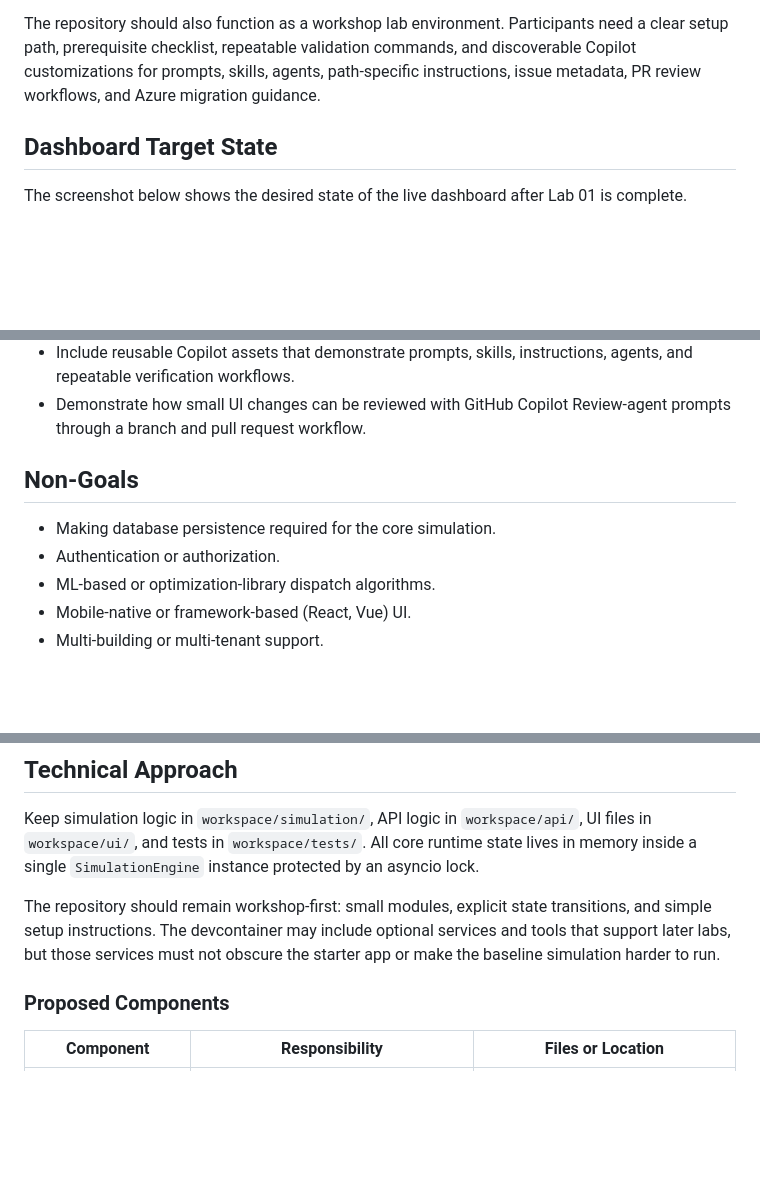
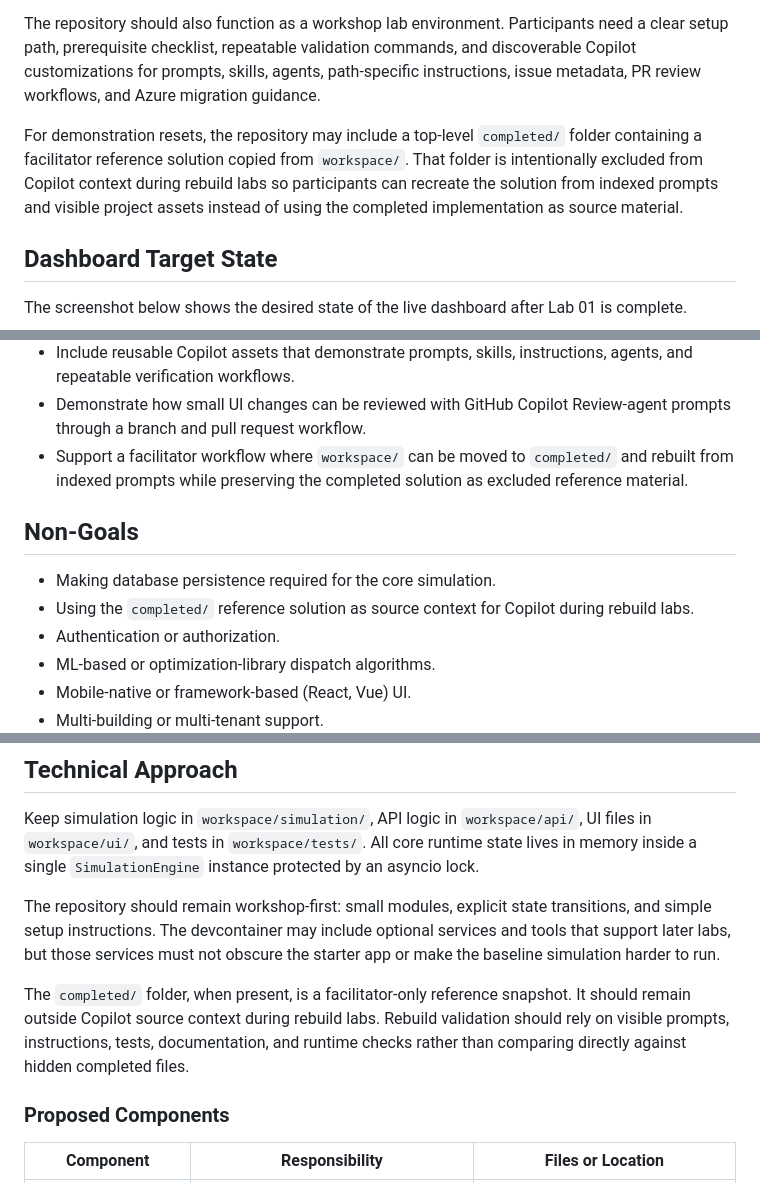
Before and after one commit to ms-mfg-community/ghcp-elevator-dispatch, a Markdown page: docs/prd-elevator-dispatch.md, 3 parts joined by grey strips. GitHub-like rendering; blank space fills up the shorter version.

```diff
--- a/docs/prd-elevator-dispatch.md
+++ b/docs/prd-elevator-dispatch.md
@@ -22,6 +22,11 @@ communication, simple scheduling heuristics, database-backed event logging, and
 The repository should also function as a workshop lab environment. Participants need a clear setup path, prerequisite
 checklist, repeatable validation commands, and discoverable Copilot customizations for prompts, skills, agents,
 path-specific instructions, issue metadata, PR review workflows, and Azure migration guidance.
+
+For demonstration resets, the repository may include a top-level `completed/` folder containing a facilitator reference
+solution copied from `workspace/`. That folder is intentionally excluded from Copilot context during rebuild labs so
+participants can recreate the solution from indexed prompts and visible project assets instead of using the completed
+implementation as source material.
 
 ## Dashboard Target State
 
@@ -98,10 +103,13 @@ can extend in subsequent lab steps.
   workflows.
 - Demonstrate how small UI changes can be reviewed with GitHub Copilot Review-agent prompts through a branch and pull
   request workflow.
+- Support a facilitator workflow where `workspace/` can be moved to `completed/` and rebuilt from indexed prompts while
+  preserving the completed solution as excluded reference material.
 
 ## Non-Goals
 
 - Making database persistence required for the core simulation.
+- Using the `completed/` reference solution as source context for Copilot during rebuild labs.
 - Authentication or authorization.
 - ML-based or optimization-library dispatch algorithms.
 - Mobile-native or framework-based (React, Vue) UI.
@@ -359,6 +370,10 @@ The repository should remain workshop-first: small modules, explicit state trans
 The devcontainer may include optional services and tools that support later labs, but those services must not obscure the
 starter app or make the baseline simulation harder to run.
 
+The `completed/` folder, when present, is a facilitator-only reference snapshot. It should remain outside Copilot source
+context during rebuild labs. Rebuild validation should rely on visible prompts, instructions, tests, documentation, and
+runtime checks rather than comparing directly against hidden completed files.
+
 ### Proposed Components
 
 | Component | Responsibility | Files or Location |
```
Also changed, not shown: other parts of docs/prd-elevator-dispatch.md (+6 -0 lines), README.md (+17 -0 lines).
